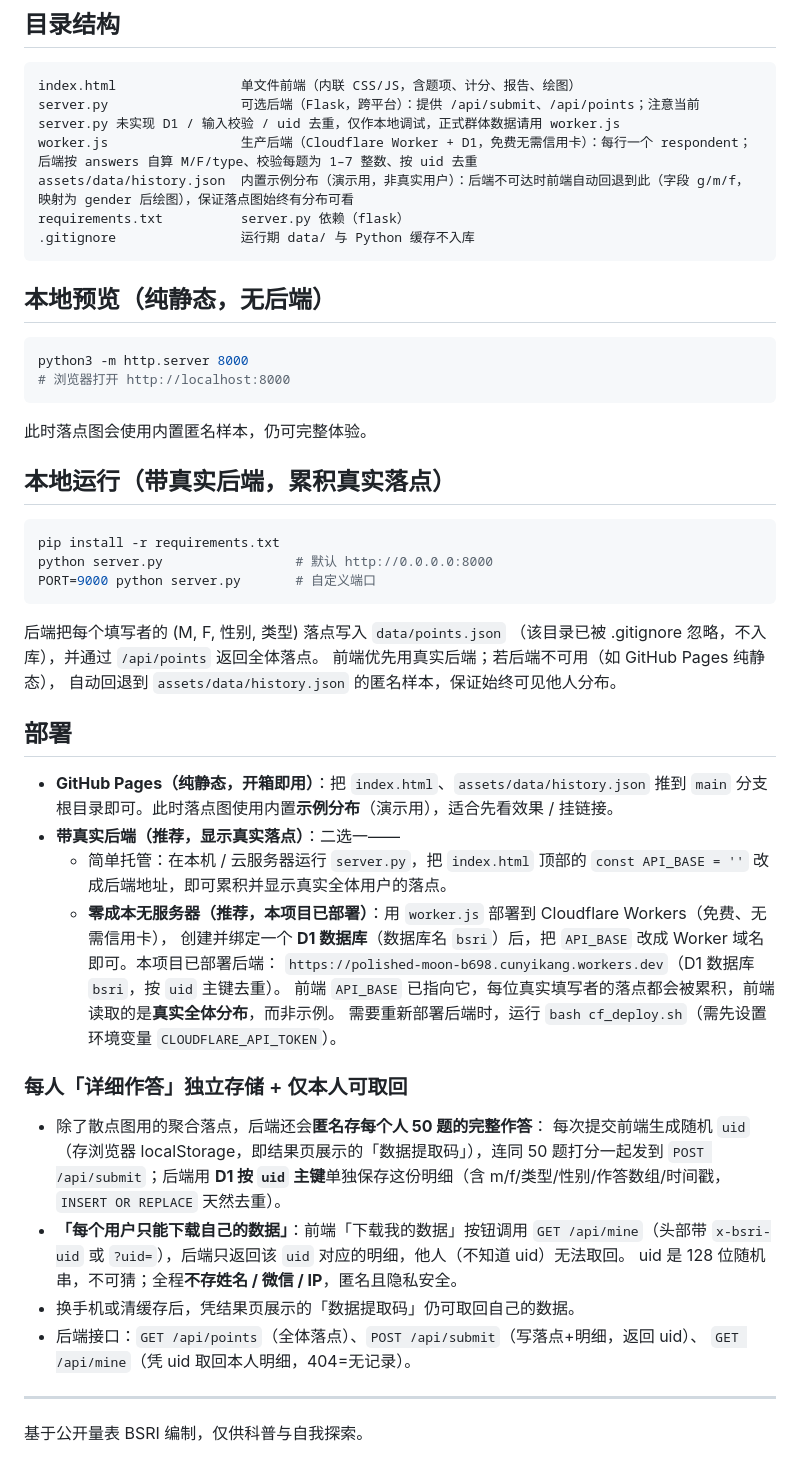
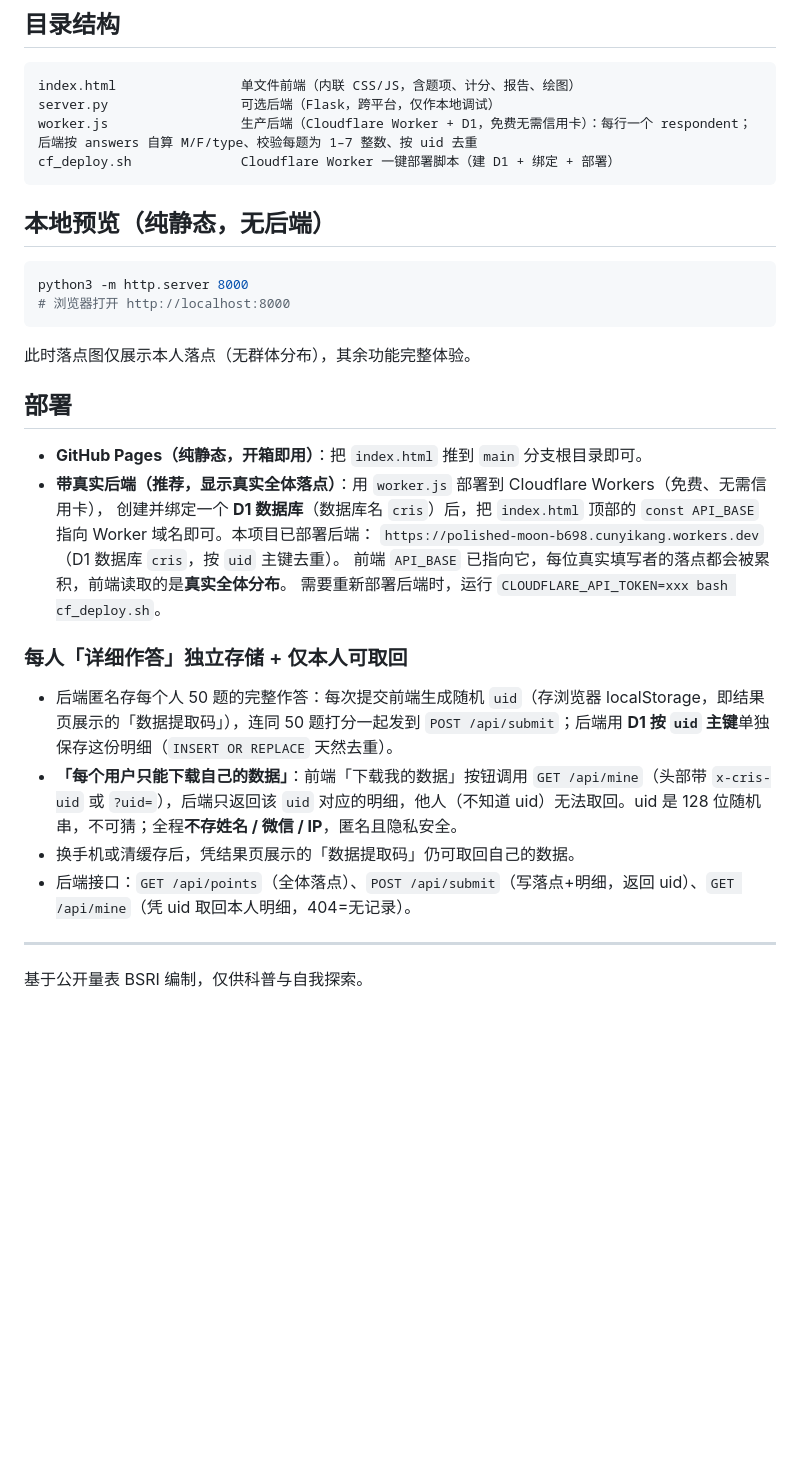
Before and after one commit to CochraneK/cris, a Markdown page: README.md, the part around one of its changes. Drawn GitHub-style; blank space fills up the shorter version.

Commit message:
chore: CRIS project files

````diff
--- a/README.md
+++ b/README.md
@@ -43,11 +41,9 @@
 ## 目录结构
 ```
 index.html                单文件前端（内联 CSS/JS，含题项、计分、报告、绘图）
-server.py                 可选后端（Flask，跨平台）：提供 /api/submit、/api/points；注意当前 server.py 未实现 D1 / 输入校验 / uid 去重，仅作本地调试，正式群体数据请用 worker.js
+server.py                 可选后端（Flask，跨平台，仅作本地调试）
 worker.js                 生产后端（Cloudflare Worker + D1，免费无需信用卡）：每行一个 respondent；后端按 answers 自算 M/F/type、校验每题为 1–7 整数、按 uid 去重
-assets/data/history.json  内置示例分布（演示用，非真实用户）：后端不可达时前端自动回退到此（字段 g/m/f，映射为 gender 后绘图），保证落点图始终有分布可看
-requirements.txt          server.py 依赖（flask）
-.gitignore                运行期 data/ 与 Python 缓存不入库
+cf_deploy.sh              Cloudflare Worker 一键部署脚本（建 D1 + 绑定 + 部署）
 ```
 
 ## 本地预览（纯静态，无后端）
@@ -55,41 +51,22 @@ requirements.txt          server.py 依赖（flask）
 python3 -m http.server 8000
 # 浏览器打开 http://localhost:8000
 ```
-此时落点图会使用内置匿名样本，仍可完整体验。
-
-## 本地运行（带真实后端，累积真实落点）
-```bash
-pip install -r requirements.txt
-python server.py                 # 默认 http://0.0.0.0:8000
-PORT=9000 python server.py       # 自定义端口
-```
-后端把每个填写者的 (M, F, 性别, 类型) 落点写入 `data/points.json`
-（该目录已被 .gitignore 忽略，不入库），并通过 `/api/points` 返回全体落点。
-前端优先用真实后端；若后端不可用（如 GitHub Pages 纯静态），
-自动回退到 `assets/data/history.json` 的匿名样本，保证始终可见他人分布。
+此时落点图仅展示本人落点（无群体分布），其余功能完整体验。
 
 ## 部署
-- **GitHub Pages（纯静态，开箱即用）**：把 `index.html`、`assets/data/history.json` 推到
-  `main` 分支根目录即可。此时落点图使用内置**示例分布**（演示用），适合先看效果 / 挂链接。
-- **带真实后端（推荐，显示真实落点）**：二选一——
-  - 简单托管：在本机 / 云服务器运行 `server.py`，把 `index.html` 顶部的
-    `const API_BASE = ''` 改成后端地址，即可累积并显示真实全体用户的落点。
-  - **零成本无服务器（推荐，本项目已部署）**：用 `worker.js` 部署到 Cloudflare Workers（免费、无需信用卡），
-    创建并绑定一个 **D1 数据库**（数据库名 `bsri`）后，把 `API_BASE` 改成 Worker 域名即可。本项目已部署后端：
-    `https://polished-moon-b698.cunyikang.workers.dev`（D1 数据库 `bsri`，按 `uid` 主键去重）。
-    前端 `API_BASE` 已指向它，每位真实填写者的落点都会被累积，前端读取的是**真实全体分布**，而非示例。
-    需要重新部署后端时，运行 `bash cf_deploy.sh`（需先设置环境变量 `CLOUDFLARE_API_TOKEN`）。
+- **GitHub Pages（纯静态，开箱即用）**：把 `index.html` 推到 `main` 分支根目录即可。
+- **带真实后端（推荐，显示真实全体落点）**：用 `worker.js` 部署到 Cloudflare Workers（免费、无需信用卡），
+  创建并绑定一个 **D1 数据库**（数据库名 `cris`）后，把 `index.html` 顶部的
+  `const API_BASE` 指向 Worker 域名即可。本项目已部署后端：
+  `https://polished-moon-b698.cunyikang.workers.dev`（D1 数据库 `cris`，按 `uid` 主键去重）。
+  前端 `API_BASE` 已指向它，每位真实填写者的落点都会被累积，前端读取的是**真实全体分布**。
+  需要重新部署后端时，运行 `CLOUDFLARE_API_TOKEN=xxx bash cf_deploy.sh`。
 
 ### 每人「详细作答」独立存储 + 仅本人可取回
-- 除了散点图用的聚合落点，后端还会**匿名存每个人 50 题的完整作答**：
-  每次提交前端生成随机 `uid`（存浏览器 localStorage，即结果页展示的「数据提取码」），连同 50 题打分一起发到
-  `POST /api/submit`；后端用 **D1 按 `uid` 主键**单独保存这份明细（含 m/f/类型/性别/作答数组/时间戳，`INSERT OR REPLACE` 天然去重）。
-- **「每个用户只能下载自己的数据」**：前端「下载我的数据」按钮调用 `GET /api/mine`（头部带
-  `x-bsri-uid` 或 `?uid=`），后端只返回该 `uid` 对应的明细，他人（不知道 uid）无法取回。
-  uid 是 128 位随机串，不可猜；全程**不存姓名 / 微信 / IP**，匿名且隐私安全。
+- 后端匿名存每个人 50 题的完整作答：每次提交前端生成随机 `uid`（存浏览器 localStorage，即结果页展示的「数据提取码」），连同 50 题打分一起发到 `POST /api/submit`；后端用 **D1 按 `uid` 主键**单独保存这份明细（`INSERT OR REPLACE` 天然去重）。
+- **「每个用户只能下载自己的数据」**：前端「下载我的数据」按钮调用 `GET /api/mine`（头部带 `x-cris-uid` 或 `?uid=`），后端只返回该 `uid` 对应的明细，他人（不知道 uid）无法取回。uid 是 128 位随机串，不可猜；全程**不存姓名 / 微信 / IP**，匿名且隐私安全。
 - 换手机或清缓存后，凭结果页展示的「数据提取码」仍可取回自己的数据。
-- 后端接口：`GET /api/points`（全体落点）、`POST /api/submit`（写落点+明细，返回 uid）、
-  `GET /api/mine`（凭 uid 取回本人明细，404=无记录）。
+- 后端接口：`GET /api/points`（全体落点）、`POST /api/submit`（写落点+明细，返回 uid）、`GET /api/mine`（凭 uid 取回本人明细，404=无记录）。
 
 ---
 基于公开量表 BSRI 编制，仅供科普与自我探索。
````
Also changed, not shown: other parts of README.md (+5 -7 lines).
